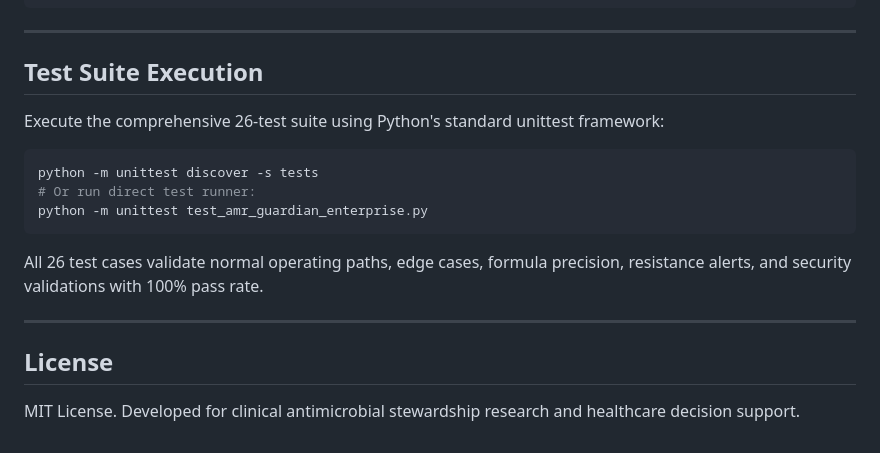
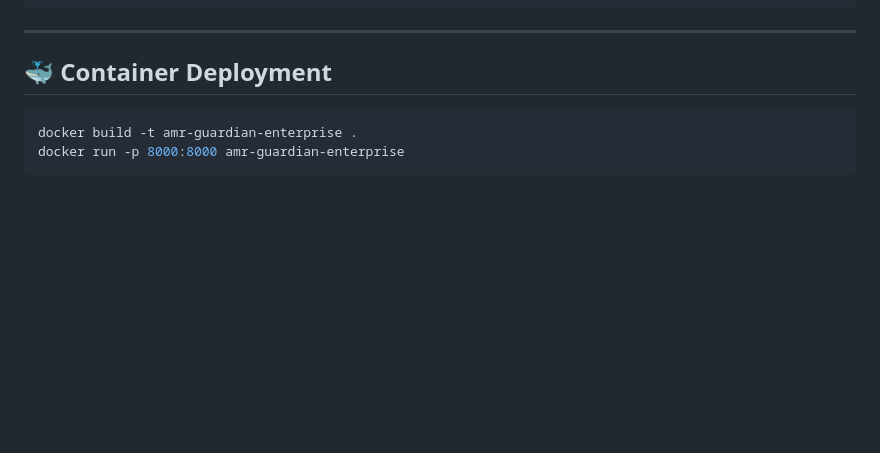
Before and after one commit to abusuraihsakhri/amr-guardian-enterprise, a Markdown page: README.md, the part around one of its changes. GitHub-like rendering; blank space fills up the shorter version.

````diff
--- a/README.md
+++ b/README.md
@@ -104,19 +124,9 @@ python cli.py --interactive
 
 ---
 
-## Test Suite Execution
-
-Execute the comprehensive 26-test suite using Python's standard unittest framework:
+## 🐳 Container Deployment
 
 ```bash
-python -m unittest discover -s tests
-# Or run direct test runner:
-python -m unittest test_amr_guardian_enterprise.py
+docker build -t amr-guardian-enterprise .
+docker run -p 8000:8000 amr-guardian-enterprise
 ```
-
-All 26 test cases validate normal operating paths, edge cases, formula precision, resistance alerts, and security validations with 100% pass rate.
-
----
-
-## License
-MIT License. Developed for clinical antimicrobial stewardship research and healthcare decision support.
````
Also changed, not shown: other parts of README.md (+89 -69 lines).
